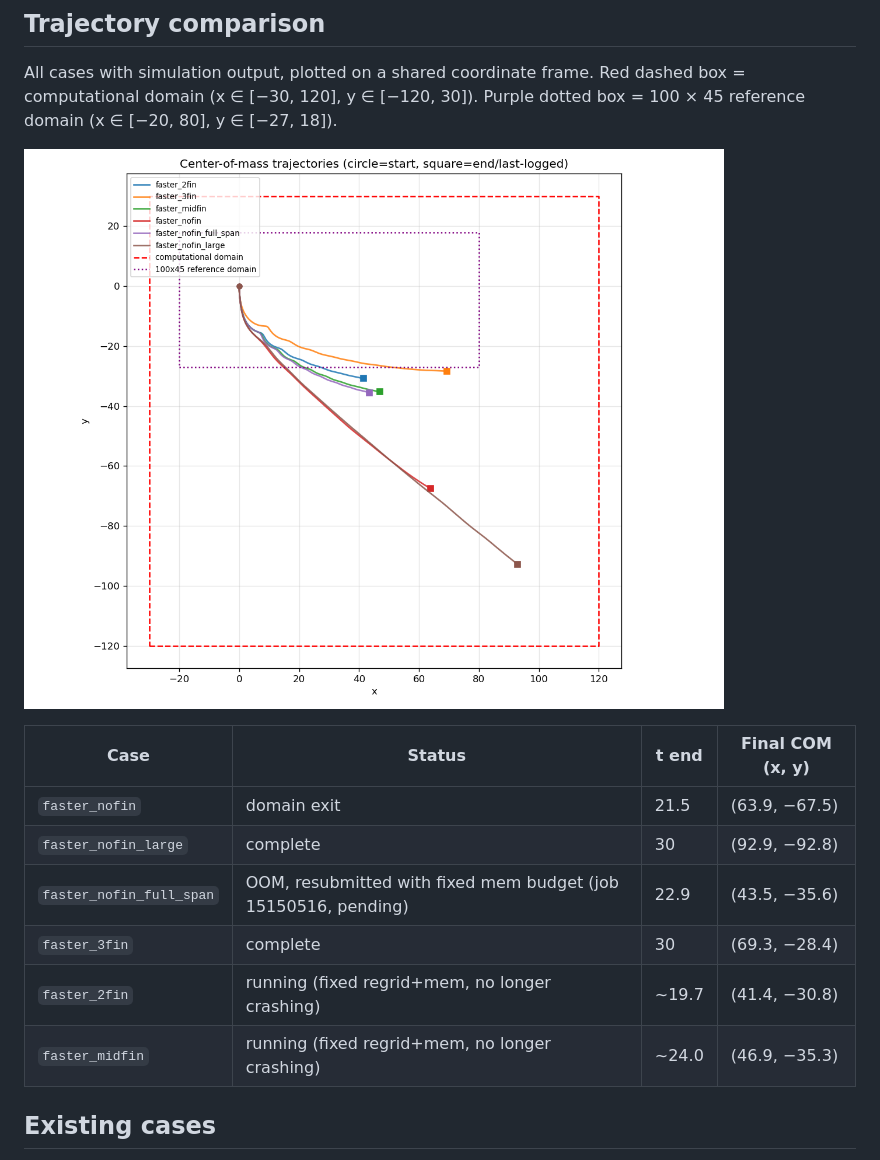
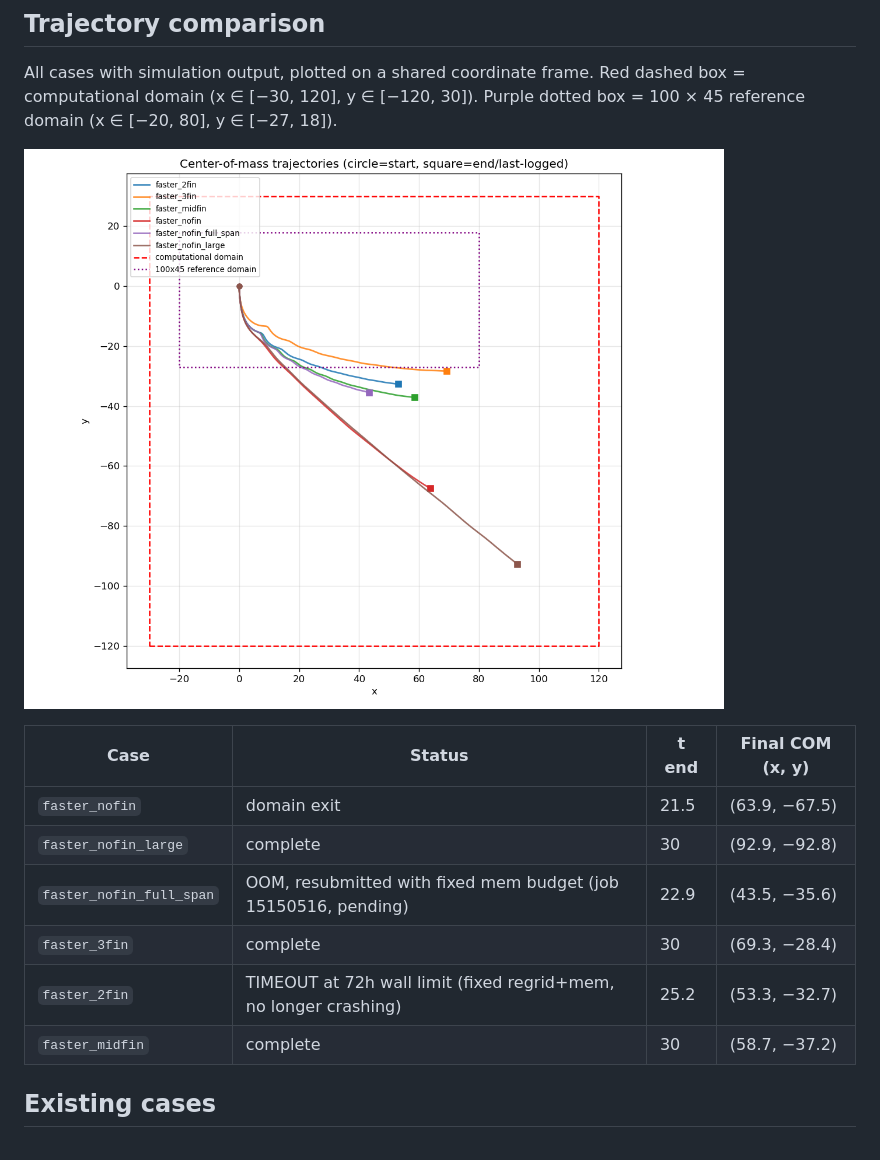
Before and after one commit to Eleven7825/3dRotatingCylinder, a Markdown page: cases/README.md, the part around the change. Rendered like a GitHub page; pictures changed too: cases/trajectory_comparison.png.

Commit message:
docs(cases): refresh trajectory plot and table with latest run data
faster_midfin completed (t=30); faster_2fin hit the 72h wall-time
limit at t=25.2, close but not finished.

Co-Authored-By: Claude Sonnet 5 <noreply@anthropic.com>

```diff
--- a/cases/README.md
+++ b/cases/README.md
@@ -50,8 +50,8 @@ Purple dotted box = 100 × 45 reference domain (x ∈ [−20, 80], y ∈ [−27,
 | `faster_nofin_large` | complete | 30 | (92.9, −92.8) |
 | `faster_nofin_full_span` | OOM, resubmitted with fixed mem budget (job 15150516, pending) | 22.9 | (43.5, −35.6) |
 | `faster_3fin` | complete | 30 | (69.3, −28.4) |
-| `faster_2fin` | running (fixed regrid+mem, no longer crashing) | ~19.7 | (41.4, −30.8) |
-| `faster_midfin` | running (fixed regrid+mem, no longer crashing) | ~24.0 | (46.9, −35.3) |
+| `faster_2fin` | TIMEOUT at 72h wall limit (fixed regrid+mem, no longer crashing) | 25.2 | (53.3, −32.7) |
+| `faster_midfin` | complete | 30 | (58.7, −37.2) |
 
 ## Existing cases
 
```
